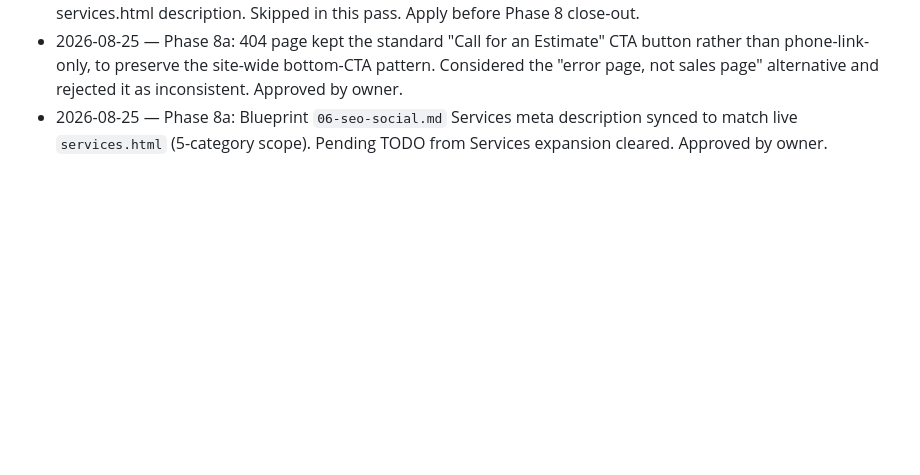
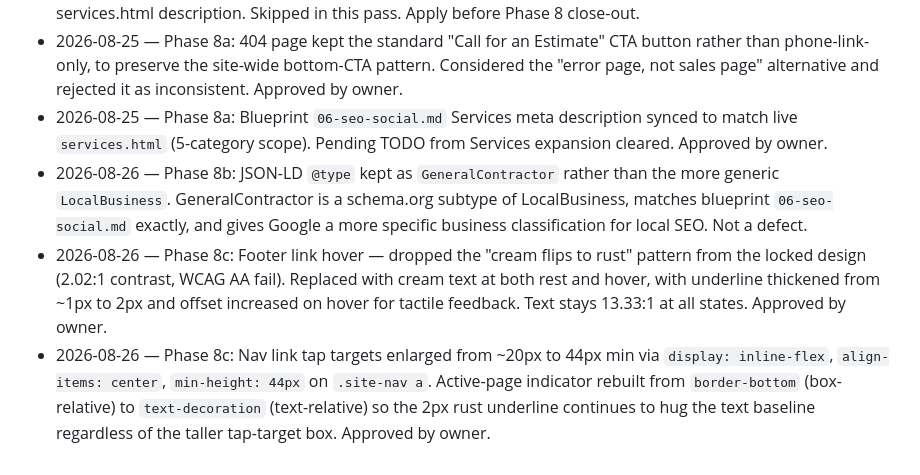
Before and after one commit to idahojoe/cornerstone-site, a Markdown page: DECISIONS.md, the part around the change. Drawn GitHub-style; blank space fills up the shorter version.

```diff
--- a/DECISIONS.md
+++ b/DECISIONS.md
@@ -52,3 +52,6 @@
 - 2026-08-24 — TO DO: Update blueprint/06-seo-social.md Services meta description to match the new services.html description. Skipped in this pass. Apply before Phase 8 close-out.
 - 2026-08-25 — Phase 8a: 404 page kept the standard "Call for an Estimate" CTA button rather than phone-link-only, to preserve the site-wide bottom-CTA pattern. Considered the "error page, not sales page" alternative and rejected it as inconsistent. Approved by owner.
 - 2026-08-25 — Phase 8a: Blueprint `06-seo-social.md` Services meta description synced to match live `services.html` (5-category scope). Pending TODO from Services expansion cleared. Approved by owner.
+- 2026-08-26 — Phase 8b: JSON-LD `@type` kept as `GeneralContractor` rather than the more generic `LocalBusiness`. GeneralContractor is a schema.org subtype of LocalBusiness, matches blueprint `06-seo-social.md` exactly, and gives Google a more specific business classification for local SEO. Not a defect.
+- 2026-08-26 — Phase 8c: Footer link hover — dropped the "cream flips to rust" pattern from the locked design (2.02:1 contrast, WCAG AA fail). Replaced with cream text at both rest and hover, with underline thickened from ~1px to 2px and offset increased on hover for tactile feedback. Text stays 13.33:1 at all states. Approved by owner.
+- 2026-08-26 — Phase 8c: Nav link tap targets enlarged from ~20px to 44px min via `display: inline-flex`, `align-items: center`, `min-height: 44px` on `.site-nav a`. Active-page indicator rebuilt from `border-bottom` (box-relative) to `text-decoration` (text-relative) so the 2px rust underline continues to hug the text baseline regardless of the taller tap-target box. Approved by owner.
```
Also changed, not shown: CHANGELOG.md (+4 -0 lines), STATUS.md (+6 -4 lines).
